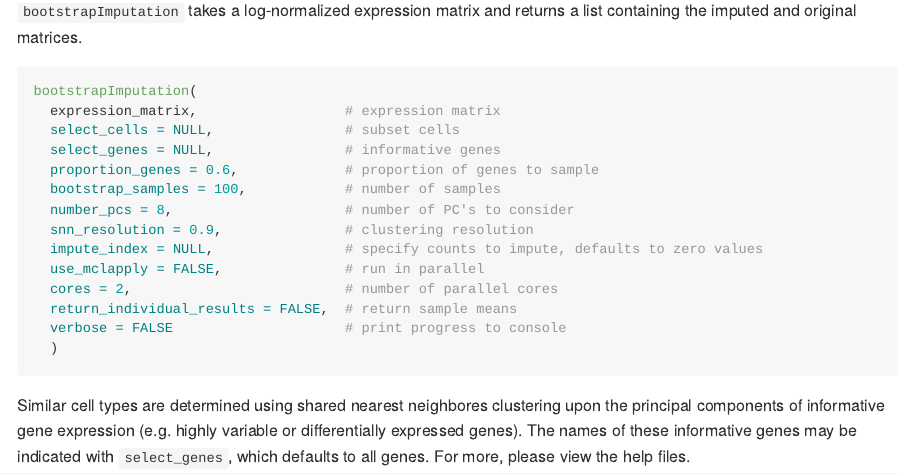
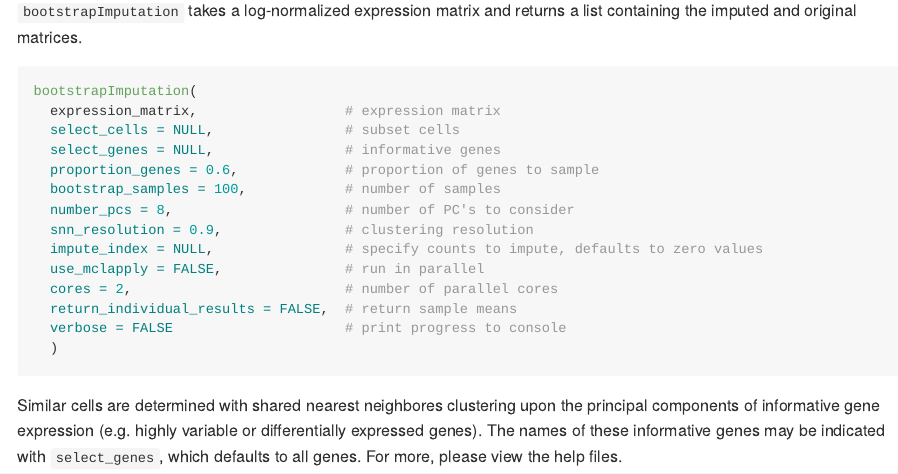
Before and after one commit to seasamgo/rescue, an R Markdown document (README.Rmd): the page in a window 1100 px wide, from 400 px down. The pictures show the output file README.md that the author committed with the source, drawn offline in the style of GitHub.

Commit message:
README wording: similar cells

`````diff
--- a/README.Rmd
+++ b/README.Rmd
@@ -47,4 +47,4 @@ bootstrapImputation(
   )
 ````
 
-Similar cell types are determined using shared nearest neighbores clustering upon the principal components of informative gene expression (e.g. highly variable or differentially expressed genes). The names of these informative genes may be indicated with `select_genes`, which defaults to all genes. For more, please view the help files.
+Similar cells are determined with shared nearest neighbores clustering upon the principal components of informative gene expression (e.g. highly variable or differentially expressed genes). The names of these informative genes may be indicated with `select_genes`, which defaults to all genes. For more, please view the help files.
`````
Also changed, not shown: README.md.
